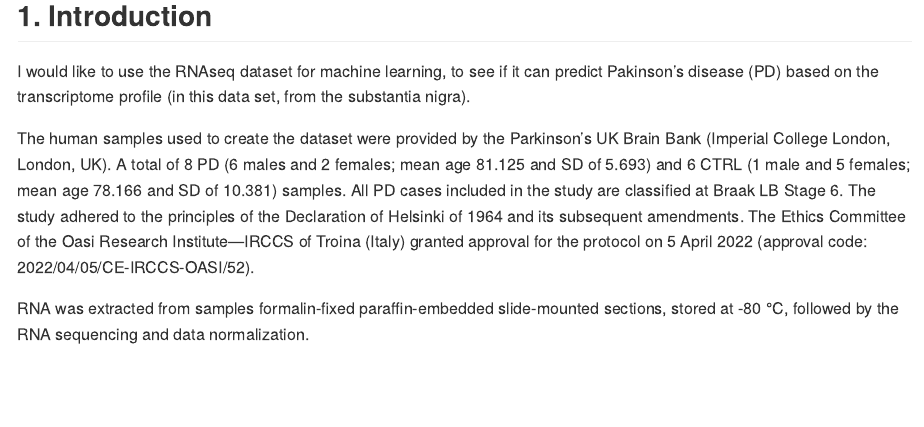
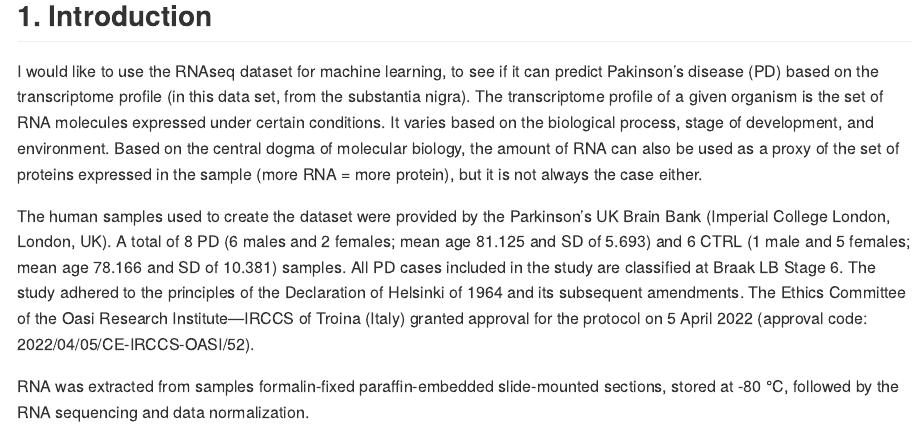
Before and after one commit to Alsu19/Data-Science-2-project, an R Markdown document (proposal/proposal.Rmd): the page in a window 1100 px wide, from 250 px down. Rendered offline with R 4.5, knitr and Pandoc, with nearby package versions; long lines of code are wrapped.

Commit message:
Clarify what is a transcriptome profile

```diff
--- a/proposal/proposal.Rmd
+++ b/proposal/proposal.Rmd
@@ -11,7 +11,7 @@ library(broom)
 
 ## 1. Introduction
 
-I would like to use the RNAseq dataset for machine learning, to see if it can predict Pakinson's disease (PD) based on the transcriptome profile (in this data set, from the substantia nigra).
+I would like to use the RNAseq dataset for machine learning, to see if it can predict Pakinson's disease (PD) based on the transcriptome profile (in this data set, from the substantia nigra). The transcriptome profile of a given organism is the set of RNA molecules expressed under certain conditions. It varies based on the biological process, stage of development, and environment. Based on the central dogma of molecular biology, the amount of RNA can also be used as a proxy of the set of proteins expressed in the sample (more RNA = more protein), but it is not always the case either.
 
 The human samples used to create the dataset were provided by the Parkinson's UK Brain Bank (Imperial College London, London, UK).  A total of 8 PD (6 males and 2 females; mean age 81.125 and SD of 5.693) and 6 CTRL (1 male and 5 females; mean age 78.166 and SD of 10.381) samples. All PD cases included in the study are classified at Braak LB Stage 6. The study adhered to the principles of the Declaration of Helsinki of 1964 and its subsequent amendments. The Ethics Committee of the Oasi Research Institute—IRCCS of Troina (Italy) granted approval for the protocol on 5 April 2022 (approval code: 2022/04/05/CE-IRCCS-OASI/52).
 
```
Also changed, not shown: data/README.md.
